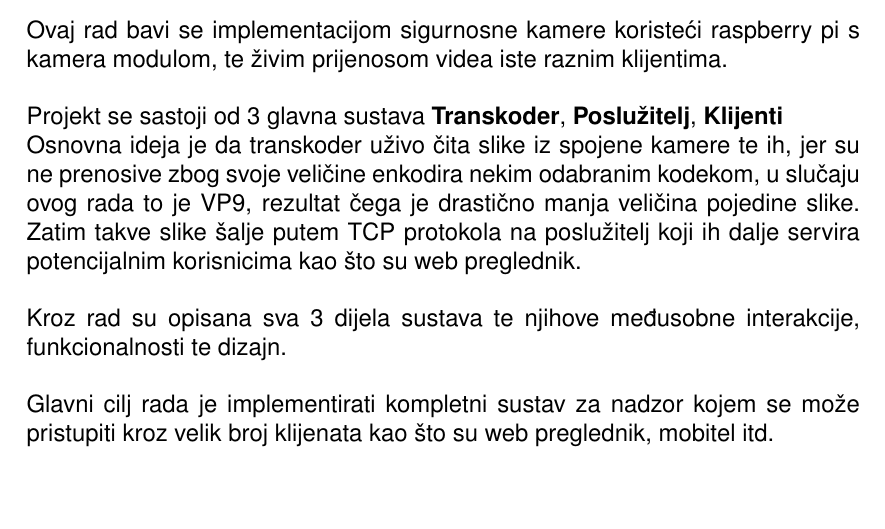
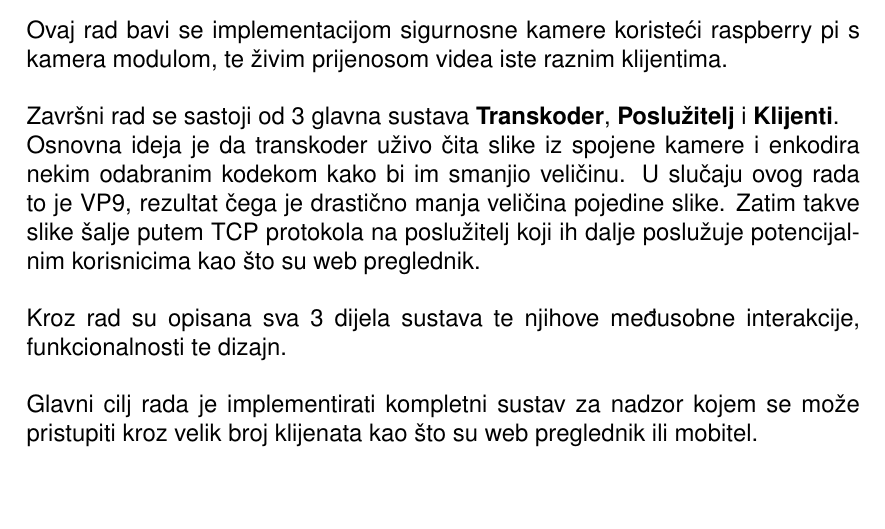
Before and after one commit to dompagoj/zavrsni, a LaTeX document (text/main.tex, which reads text/sazetak.tex): part of page 4 of 52, cut so that both start at the same text. Compiled offline with pdfLaTeX.

Commit message:
Dodig sazetak

```diff
--- a/text/sazetak.tex
+++ b/text/sazetak.tex
@@ -3,13 +3,13 @@
 Ovaj rad bavi se implementacijom sigurnosne kamere koristeći raspberry pi s kamera modulom,
 te živim prijenosom videa iste raznim klijentima.
 \paraBreak
-Projekt se sastoji od 3 glavna sustava \textbf{Transkoder}, \textbf{Poslužitelj}, \textbf{Klijenti}
+Završni rad se sastoji od 3 glavna sustava \textbf{Transkoder}, \textbf{Poslužitelj} i \textbf{Klijenti}.
 \\
-Osnovna ideja je da transkoder uživo čita slike iz spojene kamere te ih,  jer su ne prenosive zbog svoje veličine enkodira
-nekim odabranim kodekom, u slučaju ovog rada to je VP9, rezultat čega je drastično manja veličina pojedine slike. Zatim
-takve slike šalje putem TCP protokola na poslužitelj koji ih dalje servira potencijalnim korisnicima kao što su web preglednik.
+Osnovna ideja je da transkoder uživo čita slike iz spojene kamere i enkodira nekim odabranim kodekom kako bi im smanjio veličinu.
+U slučaju ovog rada to je VP9, rezultat čega je drastično manja veličina pojedine slike.
+Zatim takve slike šalje putem TCP protokola na poslužitelj koji ih dalje poslužuje potencijalnim korisnicima kao što su web preglednik.
 \paraBreak
 Kroz rad su opisana sva 3 dijela sustava te njihove međusobne interakcije, funkcionalnosti te dizajn.
 \paraBreak
 Glavni cilj rada je implementirati kompletni sustav za nadzor kojem se može pristupiti kroz velik broj klijenata kao
-što su web preglednik, mobitel itd.
+što su web preglednik ili mobitel.
```
